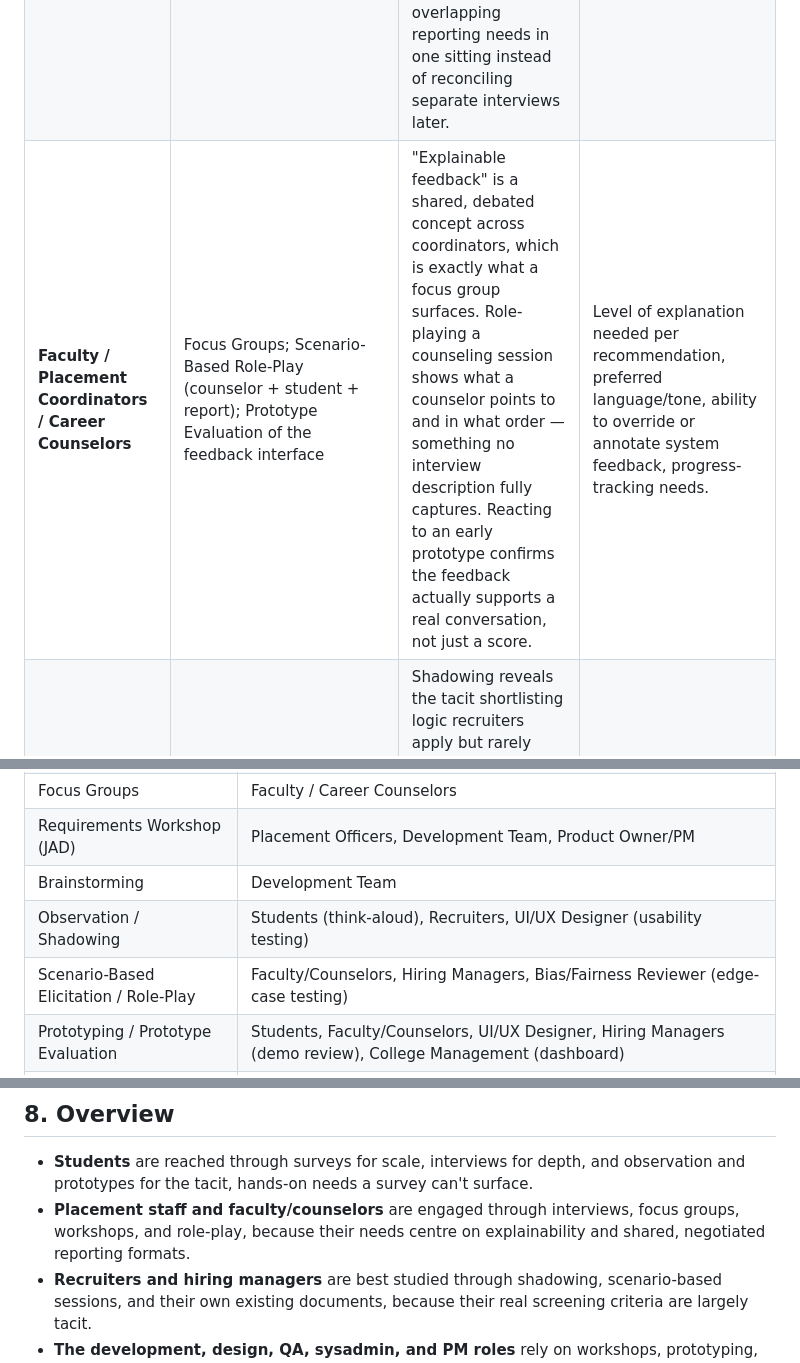
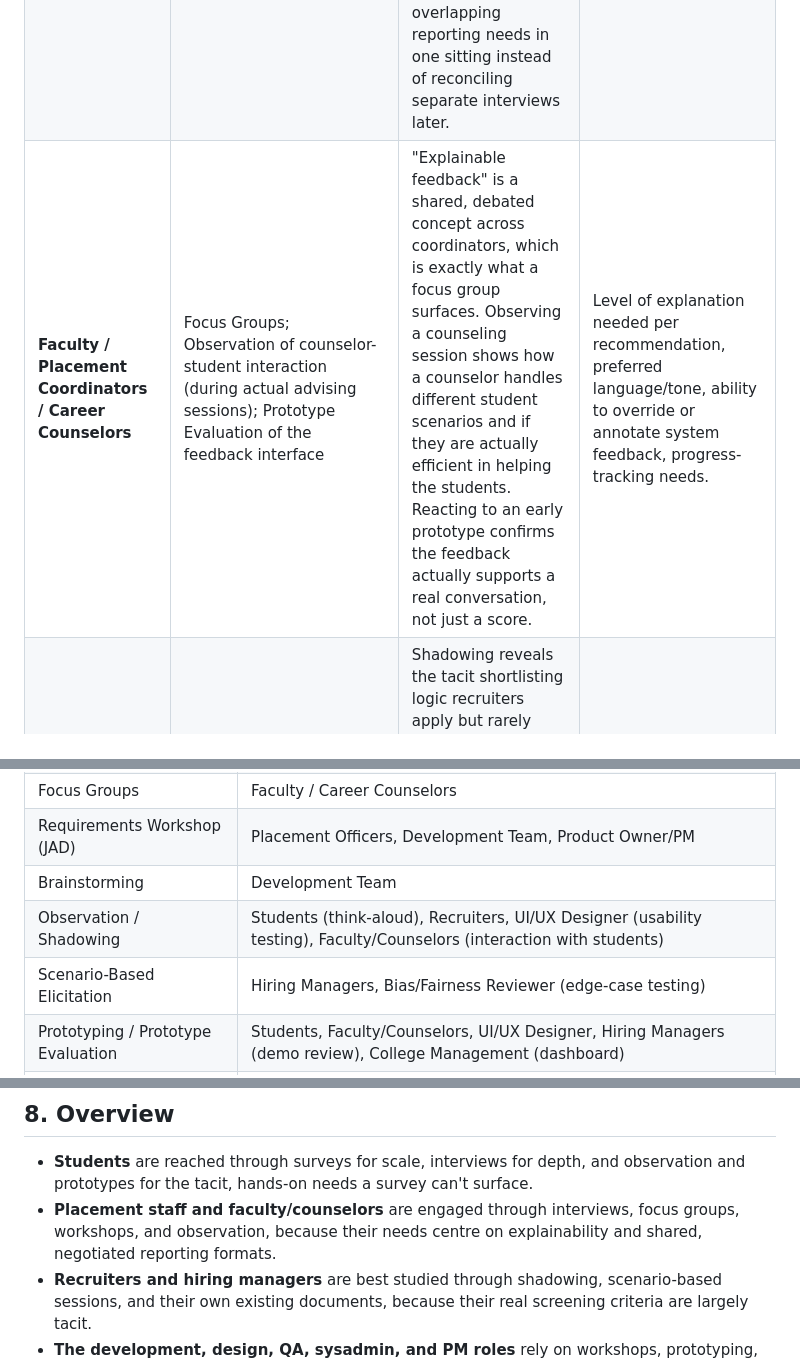
Before and after one commit to Tanvii13/Resume-Analyzer-for-College-Placements, a Markdown page: Elicitation_Techniques.md, 3 parts joined by grey strips. Rendered like a GitHub page.

Commit message:
Revise elicitation techniques for faculty and counselors
Updated elicitation techniques for faculty and counselors to include observation of interactions. Revised descriptions for clarity and added stakeholders to observation and scenario-based elicitation.

```diff
--- a/Elicitation_Techniques.md
+++ b/Elicitation_Techniques.md
@@ -12,7 +12,7 @@ People who directly use the system or work with its results.
 |---|---|---|---|
 | **Students / Job Seekers** | Surveys/Questionnaires; Semi-Structured Interviews; Observation (think-aloud); Prototype Evaluation | Students are the largest and most varied group, so reach (survey) and depth (interviews) are both needed. Much of what a student needs — clarity, trust in a score, what to fix first — is tacit and only shows up while they're actually using the system, which is why think-aloud observation and a prototype walkthrough are included rather than relying on stated preferences alone. | Resume formats accepted, feedback depth/tone preferred, trust in automated scoring, job/internship matching expectations, accessibility needs. |
 | **Placement Cell / Placement Officers** | Semi-Structured Interviews; Document Analysis (existing reports/spreadsheets); Requirements Workshop (JAD, co-run with faculty) | Officers hold real authority over what a readiness report must contain, so an interview extracts their explicit requirements; reviewing what they already produce anchors the new dashboard in a format they trust; a joint workshop with faculty resolves overlapping reporting needs in one sitting instead of reconciling separate interviews later. | How placement readiness is measured today, required reports/dashboards, data-access permissions, which decisions must stay human-only. |
-| **Faculty / Placement Coordinators / Career Counselors** | Focus Groups; Scenario-Based Role-Play (counselor + student + report); Prototype Evaluation of the feedback interface | "Explainable feedback" is a shared, debated concept across coordinators, which is exactly what a focus group surfaces. Role-playing a counseling session shows what a counselor points to and in what order — something no interview description fully captures. Reacting to an early prototype confirms the feedback actually supports a real conversation, not just a score. | Level of explanation needed per recommendation, preferred language/tone, ability to override or annotate system feedback, progress-tracking needs. |
+| **Faculty / Placement Coordinators / Career Counselors** | Focus Groups; Observation of counselor-student interaction (during actual advising sessions); Prototype Evaluation of the feedback interface | "Explainable feedback" is a shared, debated concept across coordinators, which is exactly what a focus group surfaces. Observing a counseling session shows how a counselor handles different student scenarios and if they are actually efficient in helping the students. Reacting to an early prototype confirms the feedback actually supports a real conversation, not just a score. | Level of explanation needed per recommendation, preferred language/tone, ability to override or annotate system feedback, progress-tracking needs. |
 | **Recruiters / HR Professionals** | Structured Interviews; Observation/Shadowing of live screening; Document Analysis (job descriptions, ATS/screening rubrics) | Shadowing reveals the tacit shortlisting logic recruiters apply but rarely state outright when simply asked. Interviews then clarify matching expectations (must-have vs. nice-to-have skills). Reviewing real job descriptions and rubrics grounds the skill-extraction and matching rules in artifacts that already exist, rather than assumptions. | Required resume fields, extraction-accuracy expectations, matching thresholds, handling of synonym/equivalent skills, how match explanations should read. |
 | **Hiring Managers** | Scenario-Based Interviews ("would you trust this summary enough to shortlist on it?"); Document Analysis of existing hiring criteria; Prototype/Demo Review of candidate summaries | Hiring managers care about outcome and trust, not process, so a scenario built around a real decision surfaces genuine trust criteria far better than an abstract question would. Reviewing their current hiring criteria separates real selection requirements from information that shouldn't influence a decision. Reacting to an early demo gives them something concrete to point at when a summary feels unreliable or biased. | Information required for final review, fairness expectations, evidence needed to trust a recommendation, decisions that must never be made by the system alone. |
 
@@ -89,8 +89,8 @@ Use this to batch sessions — several stakeholders can often be served by one w
 | Focus Groups | Faculty / Career Counselors |
 | Requirements Workshop (JAD) | Placement Officers, Development Team, Product Owner/PM |
 | Brainstorming | Development Team |
-| Observation / Shadowing | Students (think-aloud), Recruiters, UI/UX Designer (usability testing) |
-| Scenario-Based Elicitation / Role-Play | Faculty/Counselors, Hiring Managers, Bias/Fairness Reviewer (edge-case testing) |
+| Observation / Shadowing | Students (think-aloud), Recruiters, UI/UX Designer (usability testing), Faculty/Counselors (interaction with students) |
+| Scenario-Based Elicitation | Hiring Managers, Bias/Fairness Reviewer (edge-case testing) |
 | Prototyping / Prototype Evaluation | Students, Faculty/Counselors, UI/UX Designer, Hiring Managers (demo review), College Management (dashboard) |
 | Document Analysis | Placement Officers, Recruiters, Hiring Managers, Development Team, QA, System Administrator, Academic Supervisor, Data Privacy Reviewer, Job Portals, College Management, Employer Organizations |
 | Interface Analysis | Development Team, Job Portals |
@@ -108,7 +108,7 @@ Use this to batch sessions — several stakeholders can often be served by one w
 ## 8. Overview
 
 - **Students** are reached through surveys for scale, interviews for depth, and observation and prototypes for the tacit, hands-on needs a survey can't surface.
-- **Placement staff and faculty/counselors** are engaged through interviews, focus groups, workshops, and role-play, because their needs centre on explainability and shared, negotiated reporting formats.
+- **Placement staff and faculty/counselors** are engaged through interviews, focus groups, workshops, and observation, because their needs centre on explainability and shared, negotiated reporting formats.
 - **Recruiters and hiring managers** are best studied through shadowing, scenario-based sessions, and their own existing documents, because their real screening criteria are largely tacit.
 - **The development, design, QA, sysadmin, and PM roles** rely on workshops, prototyping, and document/interface analysis, because technical requirements must be precise, feasible, and testable.
 - **The academic supervisor** is engaged through rubric review and short milestone check-ins, since the requirements are already largely defined by the course.
```
Also changed, not shown: other parts of Elicitation_Techniques.md (+1 -1 lines).
